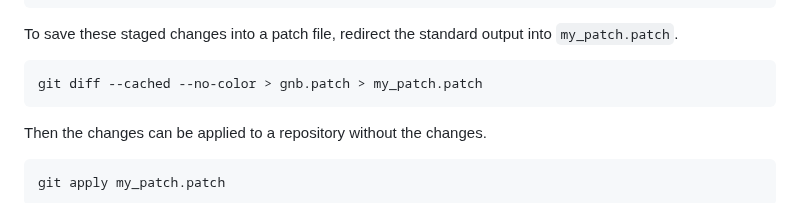
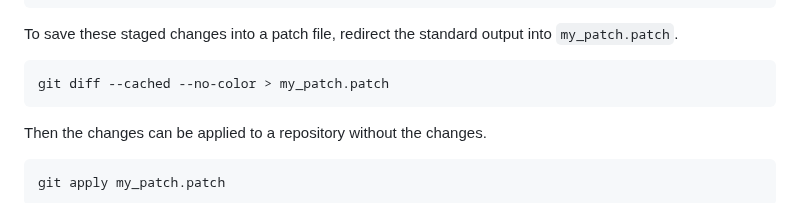
Before and after one commit to Justin-Garey/Guides, a Markdown page: tools/git.md, the part around the change. Drawn GitHub-style.

````diff
--- a/tools/git.md
+++ b/tools/git.md
@@ -32,7 +32,7 @@ index 149d1e2..7c2118a 100644
 
 To save these staged changes into a patch file, redirect the standard output into `my_patch.patch`.
 ```bash
-git diff --cached --no-color > gnb.patch > my_patch.patch
+git diff --cached --no-color > my_patch.patch
 ```
 
 Then the changes can be applied to a repository without the changes.
````
